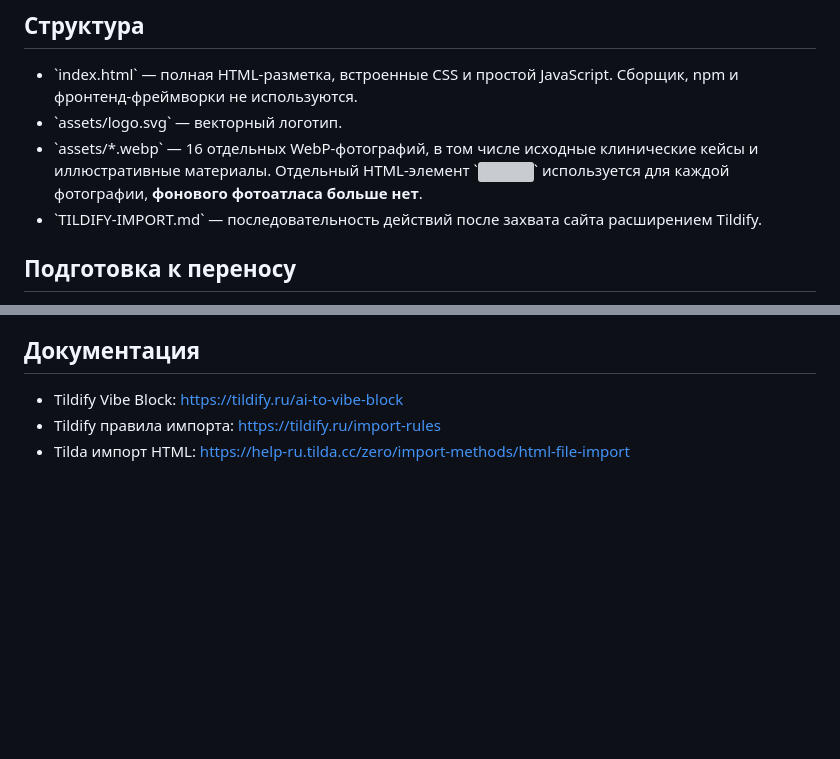
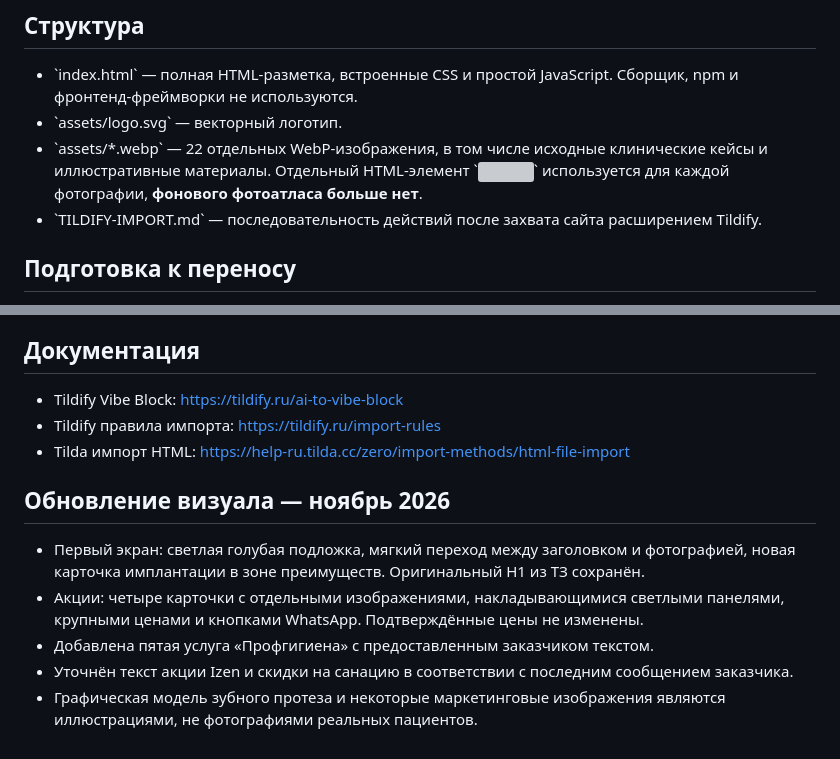
Before and after one commit to saltikstar/saltik, a Markdown page: siteai/premier-dental/README.md, 2 parts joined by grey strips. Drawn GitHub-style; blank space fills up the shorter version; grey boxes are pictures that could not be loaded.

Commit message:
docs: record updated hero, promo imagery and added professional hygiene

```diff
--- a/siteai/premier-dental/README.md
+++ b/siteai/premier-dental/README.md
@@ -6,7 +6,7 @@
 
 - \`index.html\` — полная HTML-разметка, встроенные CSS и простой JavaScript. Сборщик, npm и фронтенд-фреймворки не используются.
 - \`assets/logo.svg\` — векторный логотип.
-- \`assets/*.webp\` — 16 отдельных WebP-фотографий, в том числе исходные клинические кейсы и иллюстративные материалы. Отдельный HTML-элемент \`<img>\` используется для каждой фотографии, **фонового фотоатласа больше нет**.
+- \`assets/*.webp\` — 22 отдельных WebP-изображения, в том числе исходные клинические кейсы и иллюстративные материалы. Отдельный HTML-элемент \`<img>\` используется для каждой фотографии, **фонового фотоатласа больше нет**.
 - \`TILDIFY-IMPORT.md\` — последовательность действий после захвата сайта расширением Tildify.
 
 ## Подготовка к переносу
@@ -46,3 +46,11 @@
 - Tildify Vibe Block: https://tildify.ru/ai-to-vibe-block
 - Tildify правила импорта: https://tildify.ru/import-rules
 - Tilda импорт HTML: https://help-ru.tilda.cc/zero/import-methods/html-file-import
+
+## Обновление визуала — ноябрь 2026
+
+- Первый экран: светлая голубая подложка, мягкий переход между заголовком и фотографией, новая карточка имплантации в зоне преимуществ. Оригинальный H1 из ТЗ сохранён.
+- Акции: четыре карточки с отдельными изображениями, накладывающимися светлыми панелями, крупными ценами и кнопками WhatsApp. Подтверждённые цены не изменены.
+- Добавлена пятая услуга «Профгигиена» с предоставленным заказчиком текстом.
+- Уточнён текст акции Izen и скидки на санацию в соответствии с последним сообщением заказчика.
+- Графическая модель зубного протеза и некоторые маркетинговые изображения являются иллюстрациями, не фотографиями реальных пациентов.
```
